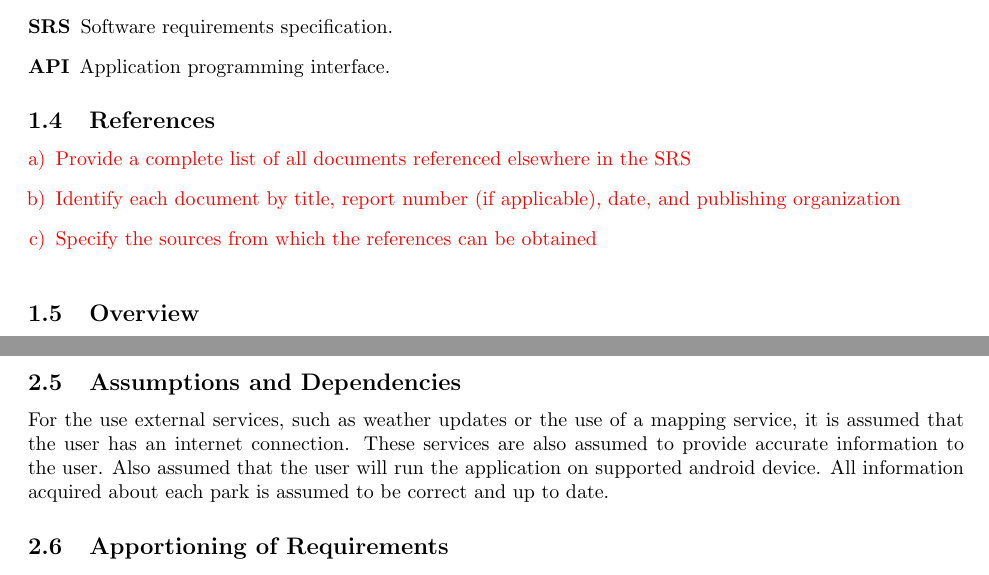
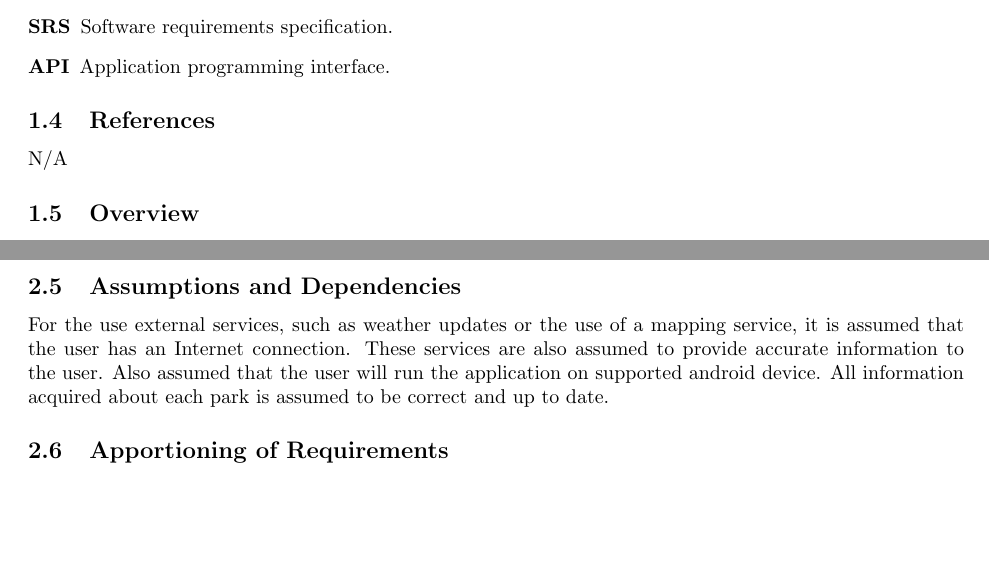
Before and after one commit to rob-stuart/Identifier, a LaTeX document (D1_SRS/SRS_combined.tex): two parts of pages 3 and 4 of 12, joined at a grey line, cut so that both start at the same text, the shorter picture padded with empty space. Compiled offline with pdfLaTeX.

Commit message:
Removed red text in References section. Fixed some spelling/grammer.

```diff
--- a/D1_SRS/SRS_combined.tex
+++ b/D1_SRS/SRS_combined.tex
@@ -93,14 +93,7 @@ as the location, facilities, activities, and rentals that the parks provide.
 \subsection{References}%TODO
 \label{sub:references}
 % Begin SubSection
-\color{red}
-\begin{enumerate}[a)]
-	\item Provide a complete list of all documents referenced elsewhere in the SRS
-    \item Identify each document by title, report number (if applicable), date, and publishing
-    organization
-	\item Specify the sources from which the references can be obtained
-\end{enumerate}
-\color{black}
+N/A
 % End SubSection
 
 \subsection{Overview}%TODO
@@ -176,7 +169,7 @@ between this project and others, some minor functionality may not be implemented
 \label{sub:assumptions_and_dependencies}
 % Begin SubSection
 For the use external services, such as weather updates or the use of a mapping service, it is
-assumed that the user has an internet connection. These services are also assumed to provide
+assumed that the user has an Internet connection. These services are also assumed to provide
 accurate information to the user. Also assumed that the user will run the application on supported
 android device. All information acquired about each park is assumed to be correct and up to date.
 % End SubSection
```
Also changed, not shown: D1_SRS/SRS_combined.pdf, D1_SRS/SRS_combined.tex (38 more changed lines).
